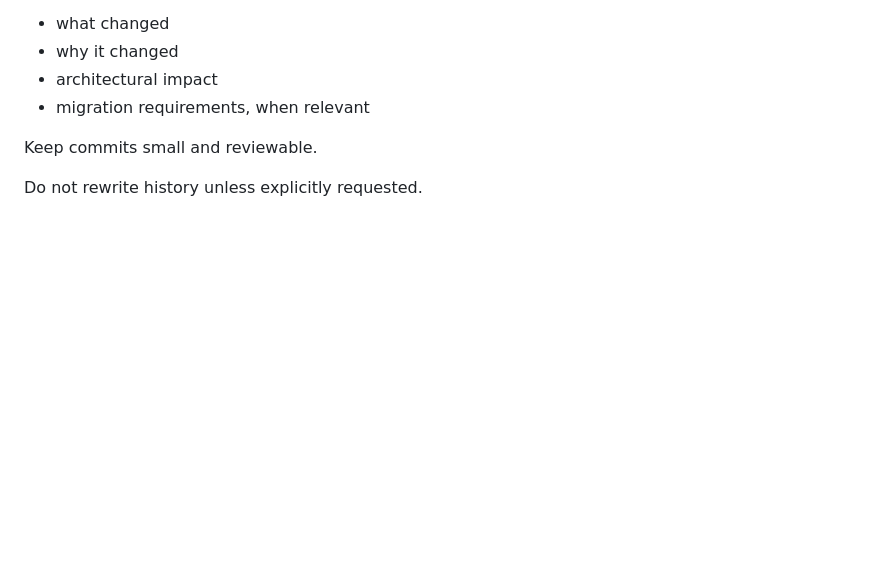
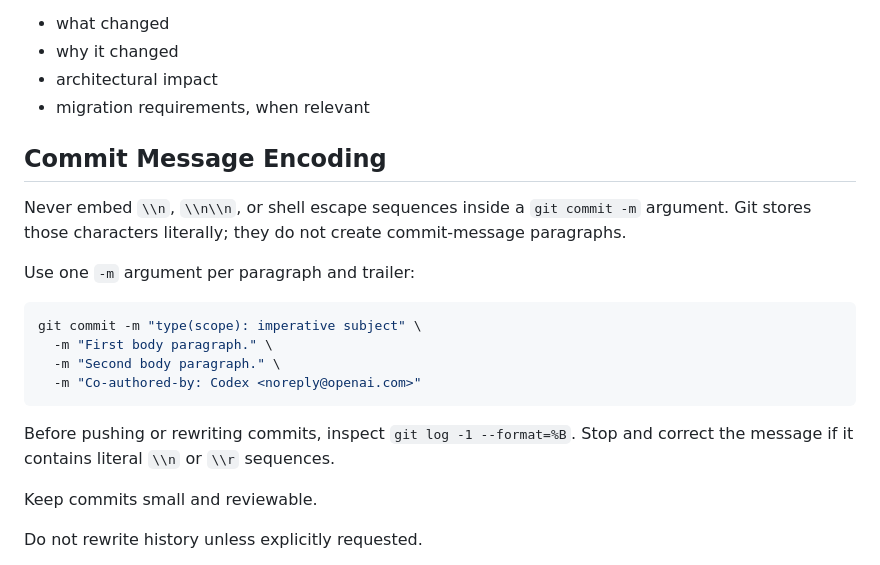
Before and after one commit to iomz/dotfiles, a Markdown page: dot_codex/AGENTS.md, the part around the change. GitHub-like rendering; blank space fills up the shorter version.

Commit message:
fix(git): prevent commit message contamination

````diff
--- a/dot_codex/AGENTS.md
+++ b/dot_codex/AGENTS.md
@@ -26,6 +26,23 @@ For non-trivial commits, add a body explaining:
 - why it changed
 - architectural impact
 - migration requirements, when relevant
+
+## Commit Message Encoding
+
+Never embed `\\n`, `\\n\\n`, or shell escape sequences inside a `git commit -m` argument.
+Git stores those characters literally; they do not create commit-message paragraphs.
+
+Use one `-m` argument per paragraph and trailer:
+
+```sh
+git commit -m "type(scope): imperative subject" \
+  -m "First body paragraph." \
+  -m "Second body paragraph." \
+  -m "Co-authored-by: Codex <noreply@openai.com>"
+```
+
+Before pushing or rewriting commits, inspect `git log -1 --format=%B`.
+Stop and correct the message if it contains literal `\\n` or `\\r` sequences.
 
 Keep commits small and reviewable.
 
````
